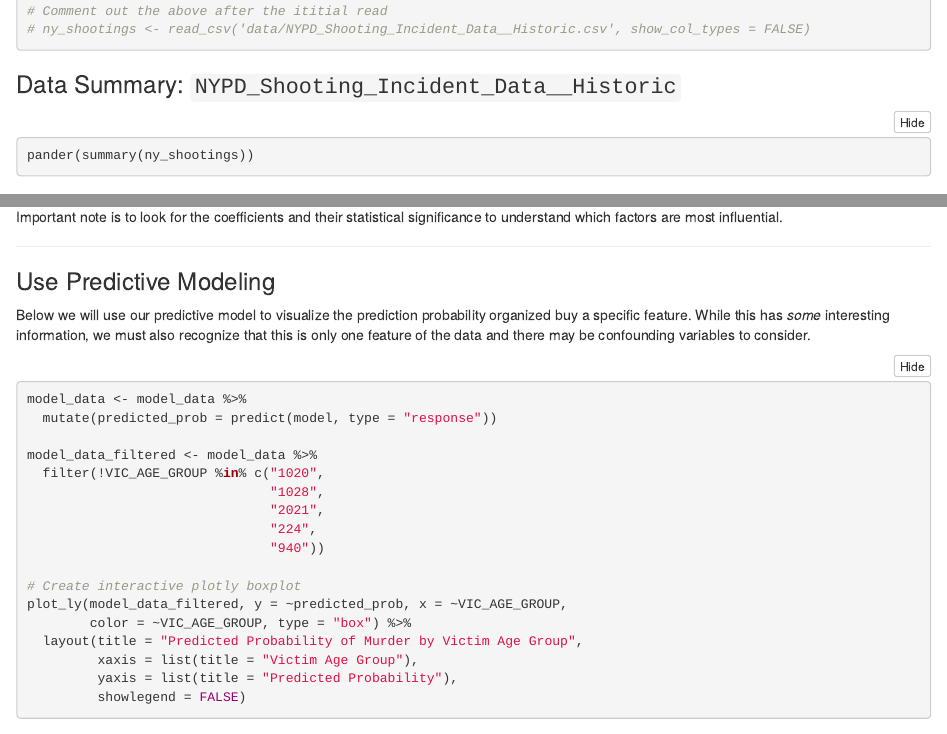
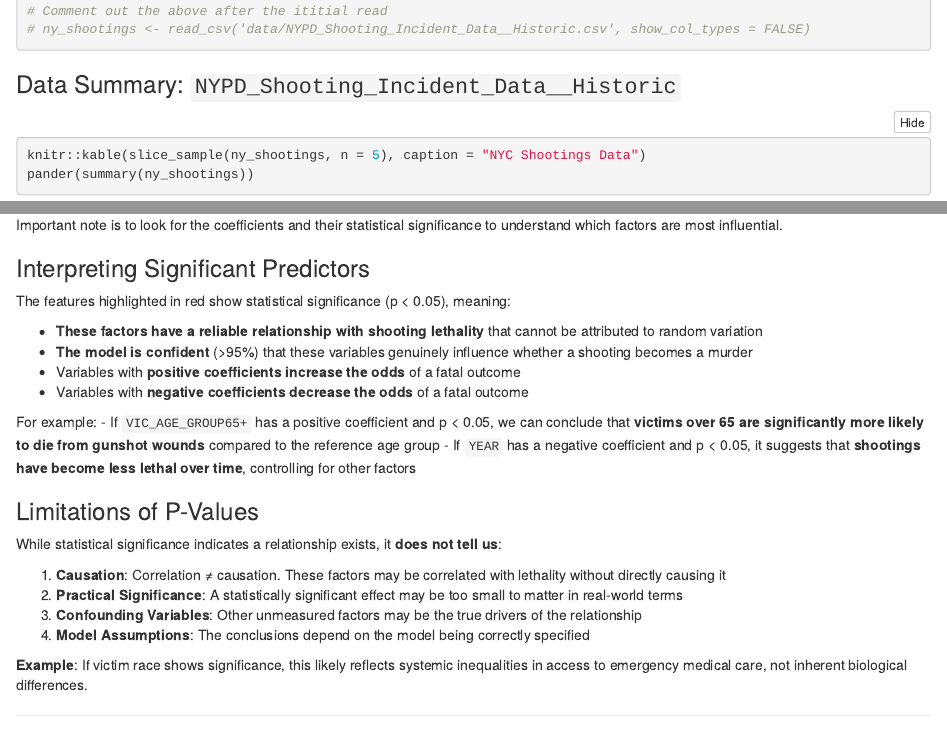
Before and after one commit to lewi0332/dtsa_5301, an R Markdown document (ny_shootings.rmd): the page in a window 1100 px wide, from 480 px down, and a second part further down, joined at a grey line. Rendered offline with R 4.5, knitr and Pandoc, with nearby package versions; the code chunks are not run, so their results and figures are left out; folded parts are opened.

Commit message:
model intrepret

````diff
--- a/ny_shootings.rmd
+++ b/ny_shootings.rmd
@@ -57,6 +57,7 @@ cat("Date range:", min(ny_shootings$OCCUR_DATE), "to", max(ny_shootings$OCCUR_DA
 
 ### Data Summary: `NYPD_Shooting_Incident_Data__Historic`
 ```{r}
+knitr::kable(slice_sample(ny_shootings, n = 5), caption = "NYC Shootings Data")
 pander(summary(ny_shootings))
 ```
 
@@ -266,6 +267,30 @@ In the above output, we can look for features that have a significant impact on
 
 Important note is to look for the coefficients and their statistical significance to understand which factors are most influential.
 
+### Interpreting Significant Predictors
+
+The features highlighted in red show statistical significance (p < 0.05), meaning:
+
+- **These factors have a reliable relationship with shooting lethality** that cannot be attributed to random variation
+- **The model is confident** (>95%) that these variables genuinely influence whether a shooting becomes a murder
+- Variables with **positive coefficients increase the odds** of a fatal outcome
+- Variables with **negative coefficients decrease the odds** of a fatal outcome
+
+For example:
+- If `VIC_AGE_GROUP65+` has a positive coefficient and p < 0.05, we can conclude that **victims over 65 are significantly more likely to die from gunshot wounds** compared to the reference age group
+- If `YEAR` has a negative coefficient and p < 0.05, it suggests that **shootings have become less lethal over time**, controlling for other factors
+
+### Limitations of P-Values
+
+While statistical significance indicates a relationship exists, it **does not tell us**:
+
+1. **Causation**: Correlation ≠ causation. These factors may be correlated with lethality without directly causing it
+2. **Practical Significance**: A statistically significant effect may be too small to matter in real-world terms
+3. **Confounding Variables**: Other unmeasured factors may be the true drivers of the relationship
+4. **Model Assumptions**: The conclusions depend on the model being correctly specified
+
+**Example**: If victim race shows significance, this likely reflects systemic inequalities in access to emergency medical care, not inherent biological differences.
+
 ---
 
 ### Use Predictive Modeling
````
